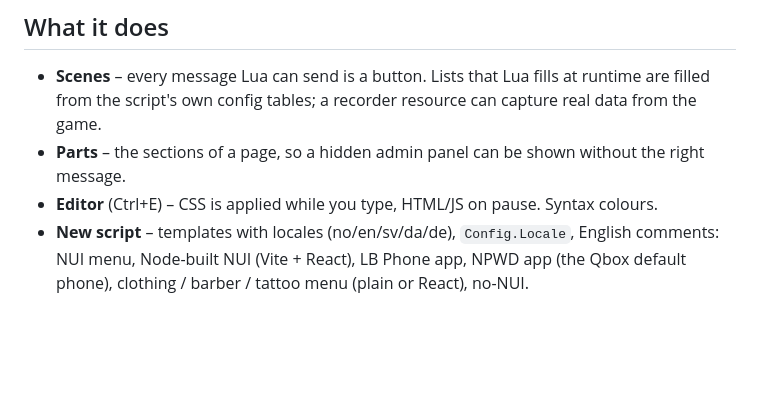
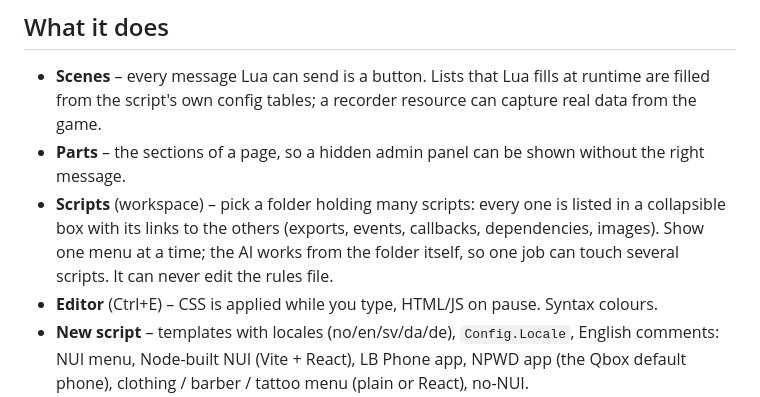
Before and after one commit to asarayja/asarayja-nui-tools-releases, a Markdown page: README.md, the part around the change. Drawn GitHub-style; blank space fills up the shorter version.

Commit message:
README: workspace

```diff
--- a/README.md
+++ b/README.md
@@ -17,6 +17,9 @@ Claude Code, Codex or Gemini under a fixed rule set for NUI, a Git tab, and phon
 - **Scenes** – every message Lua can send is a button. Lists that Lua fills at runtime are filled from
   the script's own config tables; a recorder resource can capture real data from the game.
 - **Parts** – the sections of a page, so a hidden admin panel can be shown without the right message.
+- **Scripts** (workspace) – pick a folder holding many scripts: every one is listed in a collapsible box with
+  its links to the others (exports, events, callbacks, dependencies, images). Show one menu at a time; the AI works
+  from the folder itself, so one job can touch several scripts. It can never edit the rules file.
 - **Editor** (Ctrl+E) – CSS is applied while you type, HTML/JS on pause. Syntax colours.
 - **New script** – templates with locales (no/en/sv/da/de), `Config.Locale`, English comments:
   NUI menu, Node-built NUI (Vite + React), LB Phone app, NPWD app (the Qbox default phone),
```
